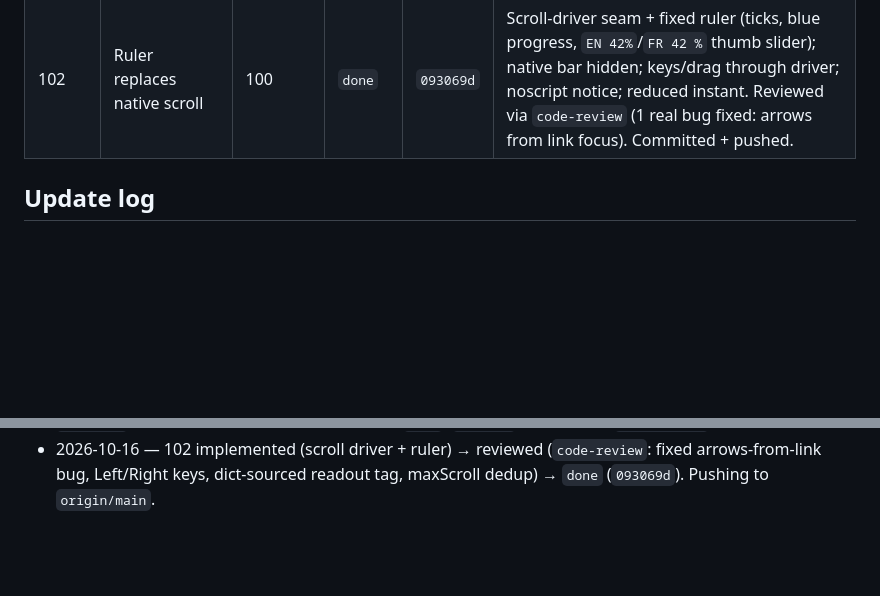
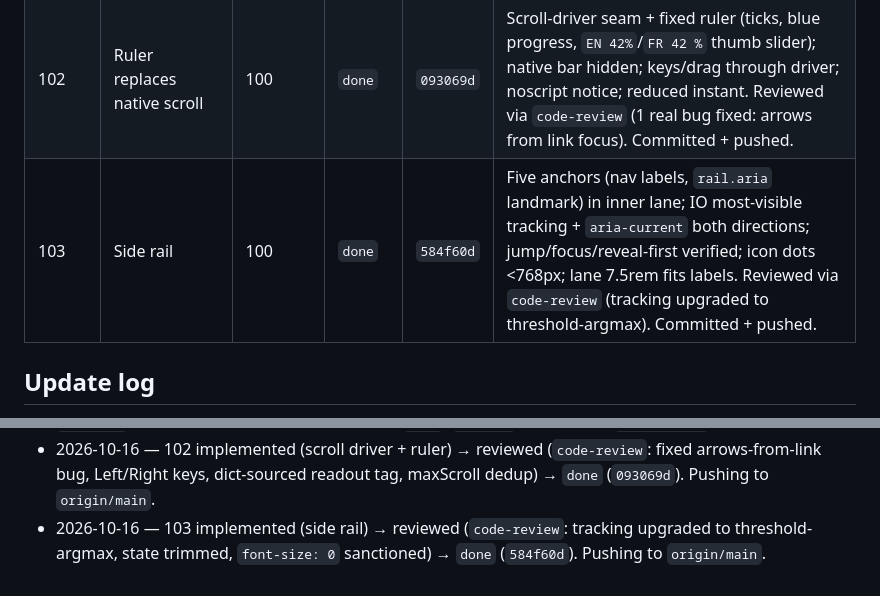
Before and after one commit to Khalil-bec/portfolio, a Markdown page: doc/status.md, 2 parts joined by grey strips. Drawn GitHub-style; blank space fills up the shorter version.

Commit message:
docs: mark ticket 103 done (584f60d)

```diff
--- a/doc/status.md
+++ b/doc/status.md
@@ -31,6 +31,7 @@ A ticket only reaches `done` after the user approves the commit (see
 | 100 | Table divisions + edge lanes | 007 | `done` | `d2b2e93` | Cells (side+bottom borders, nav rule = table top) + `01 ───` numbered headers + lane tokens/reservation (rail icon collapse <768px). Reviewed via `code-review` (no Critical; ticker-over-gutter accepted transitional → 101). Approval gate waived (user). Committed + pushed. |
 | 101 | Ticker under hero | 007 | `done` | `ff8ac35` | In-flow band hero→ticker→projects, scrolls away; `has-ticker` hack + `--z-ticker` retired; band-width measure; static line under reduced motion; EN→FR flip verified. Reviewed via `code-review` (no Critical; 2 review fixes applied). Committed + pushed. |
 | 102 | Ruler replaces native scroll | 100 | `done` | `093069d` | Scroll-driver seam + fixed ruler (ticks, blue progress, `EN 42%`/`FR 42 %` thumb slider); native bar hidden; keys/drag through driver; noscript notice; reduced instant. Reviewed via `code-review` (1 real bug fixed: arrows from link focus). Committed + pushed. |
+| 103 | Side rail | 100 | `done` | `584f60d` | Five anchors (nav labels, `rail.aria` landmark) in inner lane; IO most-visible tracking + `aria-current` both directions; jump/focus/reveal-first verified; icon dots <768px; lane 7.5rem fits labels. Reviewed via `code-review` (tracking upgraded to threshold-argmax). Committed + pushed. |
 
 ## Update log
 
@@ -55,3 +56,4 @@ Append one line per status change, newest last.
 - 2026-10-16 — 100 implemented (table cells + `01 ───` headers + lane reservation) → reviewed (`code-review`: no Critical; ticker-over-gutter accepted transitional → 101) → `done` (`d2b2e93`). Approval gate waived per session decision. Pushing to `origin/main`.
 - 2026-10-16 — 101 implemented (in-flow ticker band) → reviewed (`code-review`: no Critical; applied `minWidth` rename + lane-comment update) → `done` (`ff8ac35`). Pushing to `origin/main`.
 - 2026-10-16 — 102 implemented (scroll driver + ruler) → reviewed (`code-review`: fixed arrows-from-link bug, Left/Right keys, dict-sourced readout tag, maxScroll dedup) → `done` (`093069d`). Pushing to `origin/main`.
+- 2026-10-16 — 103 implemented (side rail) → reviewed (`code-review`: tracking upgraded to threshold-argmax, state trimmed, `font-size: 0` sanctioned) → `done` (`584f60d`). Pushing to `origin/main`.
```
